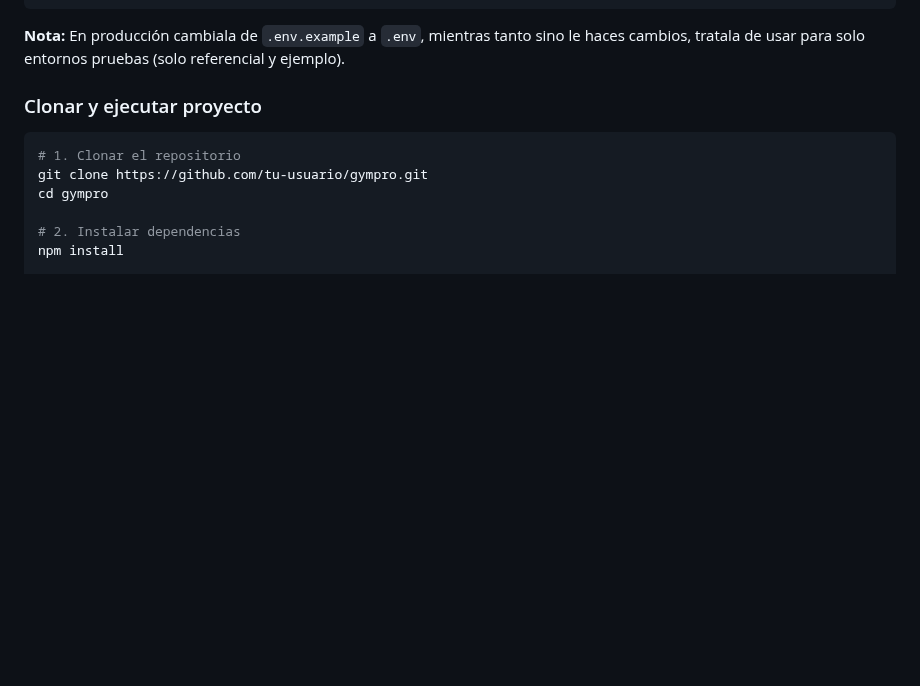
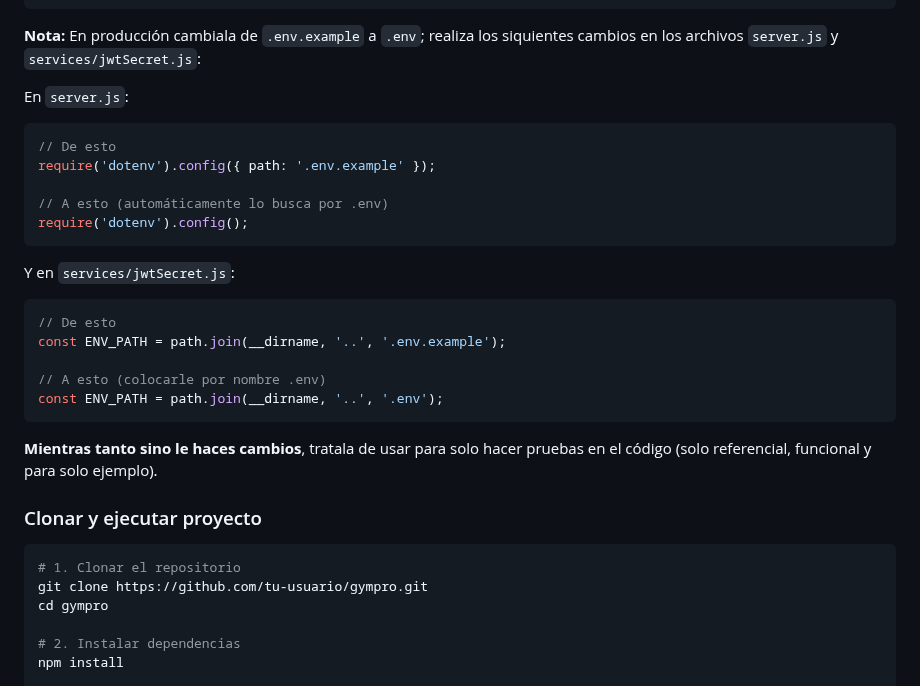
Before and after one commit to YaskCode-laboratory/GymPro, a Markdown page: README.md, the part around the change. Rendered like a GitHub page; blank space fills up the shorter version.

Commit message:
Revise production environment setup instructions
Updated instructions for environment variable configuration in production.

````diff
--- a/README.md
+++ b/README.md
@@ -254,7 +254,29 @@ JWT_SECRET=cambia_esto_por_un_secreto_largo_y_aleatorio_de_32_o_mas_caracteres
 JWT_EXPIRES_IN=15s
 ```
 
-**Nota:** En producción cambiala de `.env.example` a `.env`, mientras tanto sino le haces cambios, tratala de usar para solo entornos pruebas (solo referencial y ejemplo).
+**Nota:** En producción cambiala de `.env.example` a `.env`; realiza los siquientes cambios en los archivos `server.js` y `services/jwtSecret.js`:
+
+En `server.js`:
+
+```javascript
+// De esto
+require('dotenv').config({ path: '.env.example' });
+
+// A esto (automáticamente lo busca por .env)
+require('dotenv').config();
+```
+
+Y en `services/jwtSecret.js`:
+
+```javascript
+// De esto
+const ENV_PATH = path.join(__dirname, '..', '.env.example');
+
+// A esto (colocarle por nombre .env)
+const ENV_PATH = path.join(__dirname, '..', '.env');
+```
+
+**Mientras tanto sino le haces cambios**, tratala de usar para solo hacer pruebas en el código (solo referencial, funcional y para solo ejemplo).
 
 ### Clonar y ejecutar proyecto
 
````
